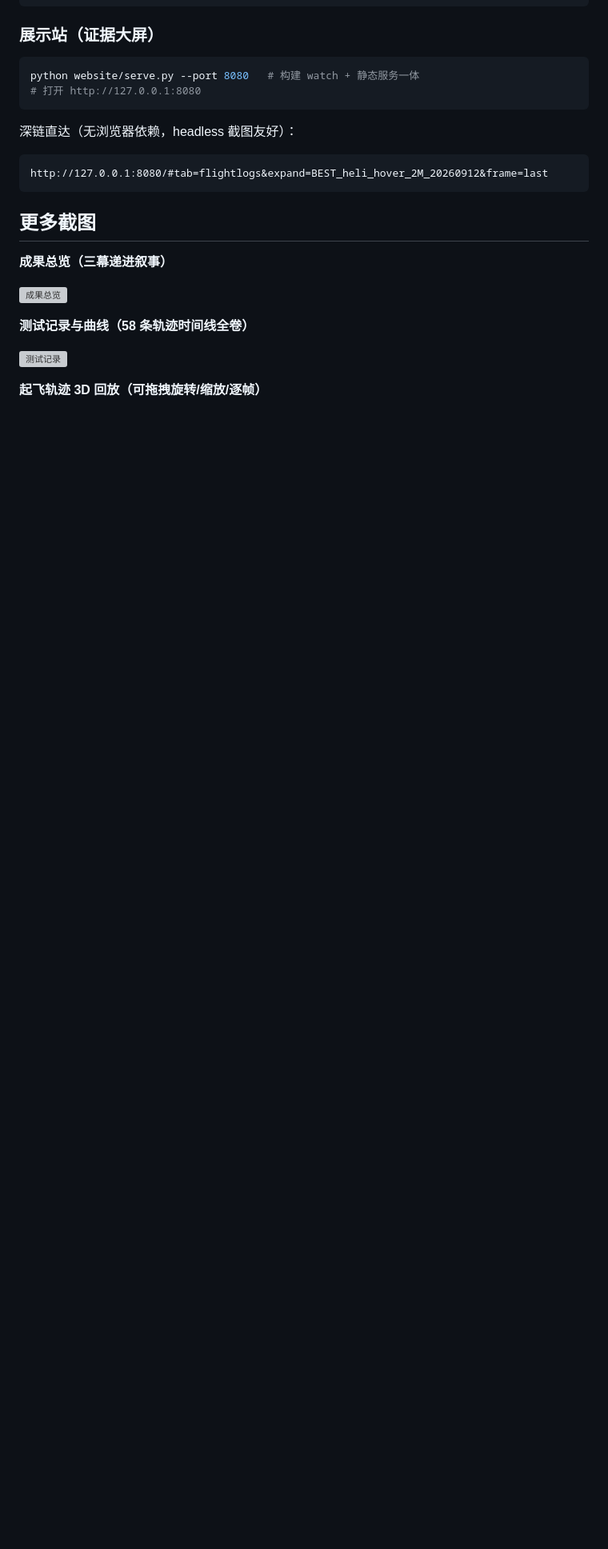
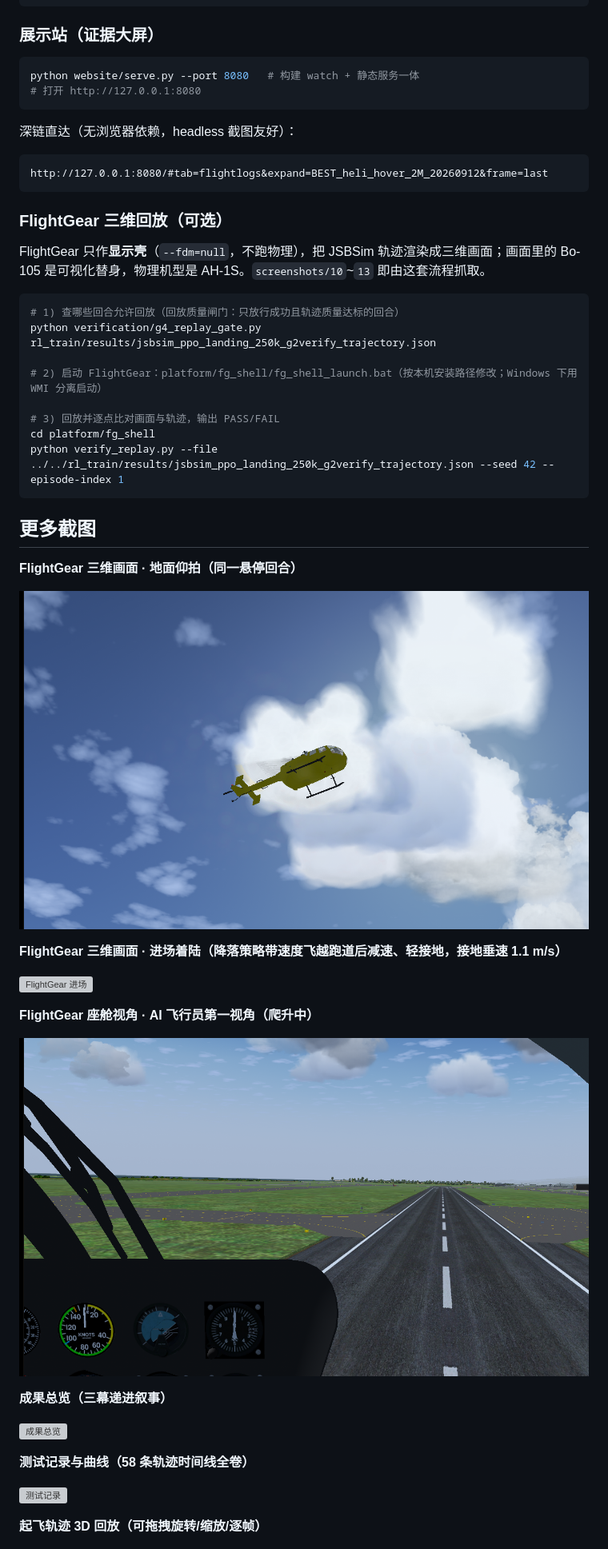
Before and after one commit to Hwalme/heli-rl-sim, a Markdown page: README.md, the part around one of its changes. Shown at 80% size. Drawn GitHub-style; pictures changed too: screenshots/11_FlightGear三维画面_飞行.png (added), screenshots/13_FlightGear座舱视角.png (added); blank space fills up the shorter version; grey boxes are pictures that could not be loaded.

````diff
--- a/README.md
+++ b/README.md
@@ -101,7 +105,34 @@ python website/serve.py --port 8080   # 构建 watch + 静态服务一体
 http://127.0.0.1:8080/#tab=flightlogs&expand=BEST_heli_hover_2M_20260912&frame=last
 ```
 
+### FlightGear 三维回放（可选）
+
+FlightGear 只作**显示壳**（`--fdm=null`，不跑物理），把 JSBSim 轨迹渲染成三维画面；画面里的 Bo-105 是可视化替身，物理机型是 AH-1S。`screenshots/10`~`13` 即由这套流程抓取。
+
+```bash
+# 1) 查哪些回合允许回放（回放质量闸门：只放行成功且轨迹质量达标的回合）
+python verification/g4_replay_gate.py rl_train/results/jsbsim_ppo_landing_250k_g2verify_trajectory.json
+
+# 2) 启动 FlightGear：platform/fg_shell/fg_shell_launch.bat（按本机安装路径修改；Windows 下用 WMI 分离启动）
+
+# 3) 回放并逐点比对画面与轨迹，输出 PASS/FAIL
+cd platform/fg_shell
+python verify_replay.py --file ../../rl_train/results/jsbsim_ppo_landing_250k_g2verify_trajectory.json --seed 42 --episode-index 1
+```
+
 ## 更多截图
+
+**FlightGear 三维画面 · 地面仰拍（同一悬停回合）**
+
+![FlightGear 飞行](screenshots/11_FlightGear三维画面_飞行.png)
+
+**FlightGear 三维画面 · 进场着陆（降落策略带速度飞越跑道后减速、轻接地，接地垂速 1.1 m/s）**
+
+![FlightGear 进场](screenshots/12_FlightGear三维画面_进场.png)
+
+**FlightGear 座舱视角 · AI 飞行员第一视角（爬升中）**
+
+![FlightGear 座舱](screenshots/13_FlightGear座舱视角.png)
 
 **成果总览（三幕递进叙事）**
 
````
Also changed, not shown: other parts of README.md (+6 -2 lines), docs/成果资产清单_20261102.md (+11 -3 lines), 4 other files.
